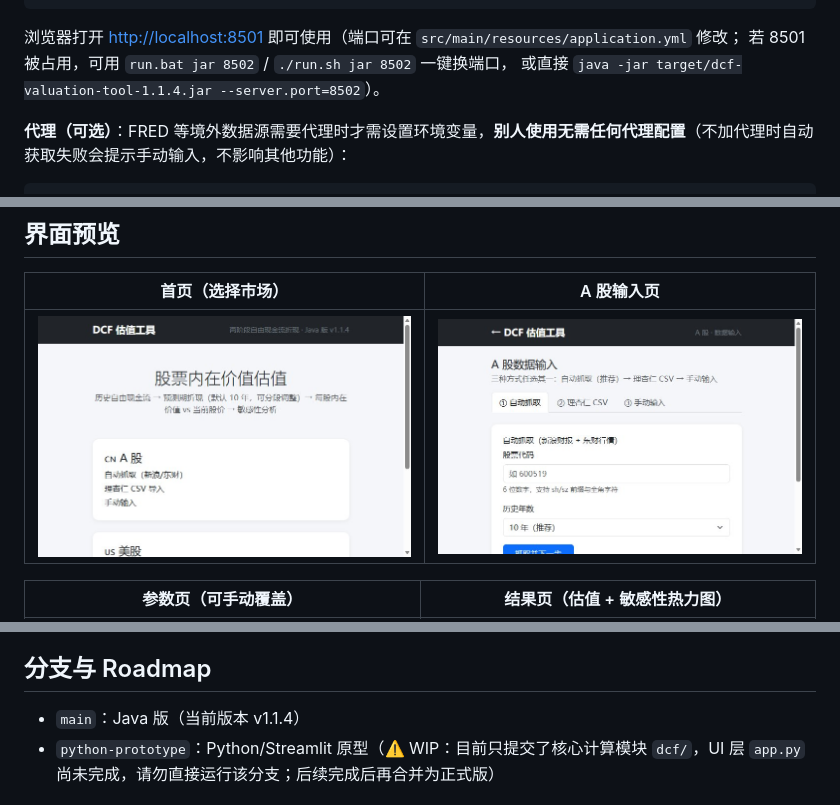
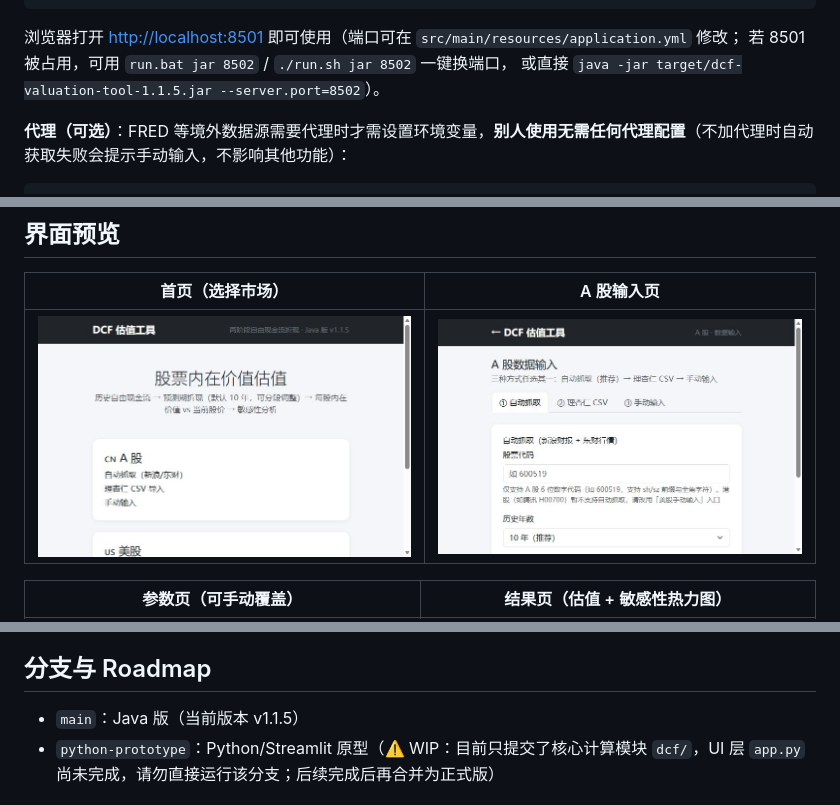
Before and after one commit to sunwh6088-maker/DCF-Valuation-Tool, a Markdown page: README.md, 3 parts joined by grey strips. Rendered like a GitHub page; pictures changed too: docs/screenshots/home.jpg, docs/screenshots/input-a.jpg.

```diff
--- a/README.md
+++ b/README.md
@@ -46,7 +46,7 @@ cd DCF-Valuation-Tool
 
 浏览器打开 <http://localhost:8501> 即可使用（端口可在 `src/main/resources/application.yml` 修改；
 若 8501 被占用，可用 `run.bat jar 8502` / `./run.sh jar 8502` 一键换端口，
-或直接 `java -jar target/dcf-valuation-tool-1.1.4.jar --server.port=8502`）。
+或直接 `java -jar target/dcf-valuation-tool-1.1.5.jar --server.port=8502`）。
 
 **代理（可选）**：FRED 等境外数据源需要代理时才需设置环境变量，**别人使用无需任何代理配置**（不加代理时自动获取失败会提示手动输入，不影响其他功能）：
 
@@ -130,7 +130,7 @@ DCF-Valuation-Tool/
 
 ## 分支与 Roadmap
 
-- `main`：Java 版（当前版本 v1.1.4）
+- `main`：Java 版（当前版本 v1.1.5）
 - `python-prototype`：Python/Streamlit 原型（⚠️ WIP：目前只提交了核心计算模块 `dcf/`，UI 层 `app.py` 尚未完成，请勿直接运行该分支；后续完成后再合并为正式版）
 
 ## Docker 部署（免装 JDK）
```
Also changed, not shown: other parts of README.md (+1 -1 lines), docs/changelog.md (+13 -0 lines), 3 other files.
